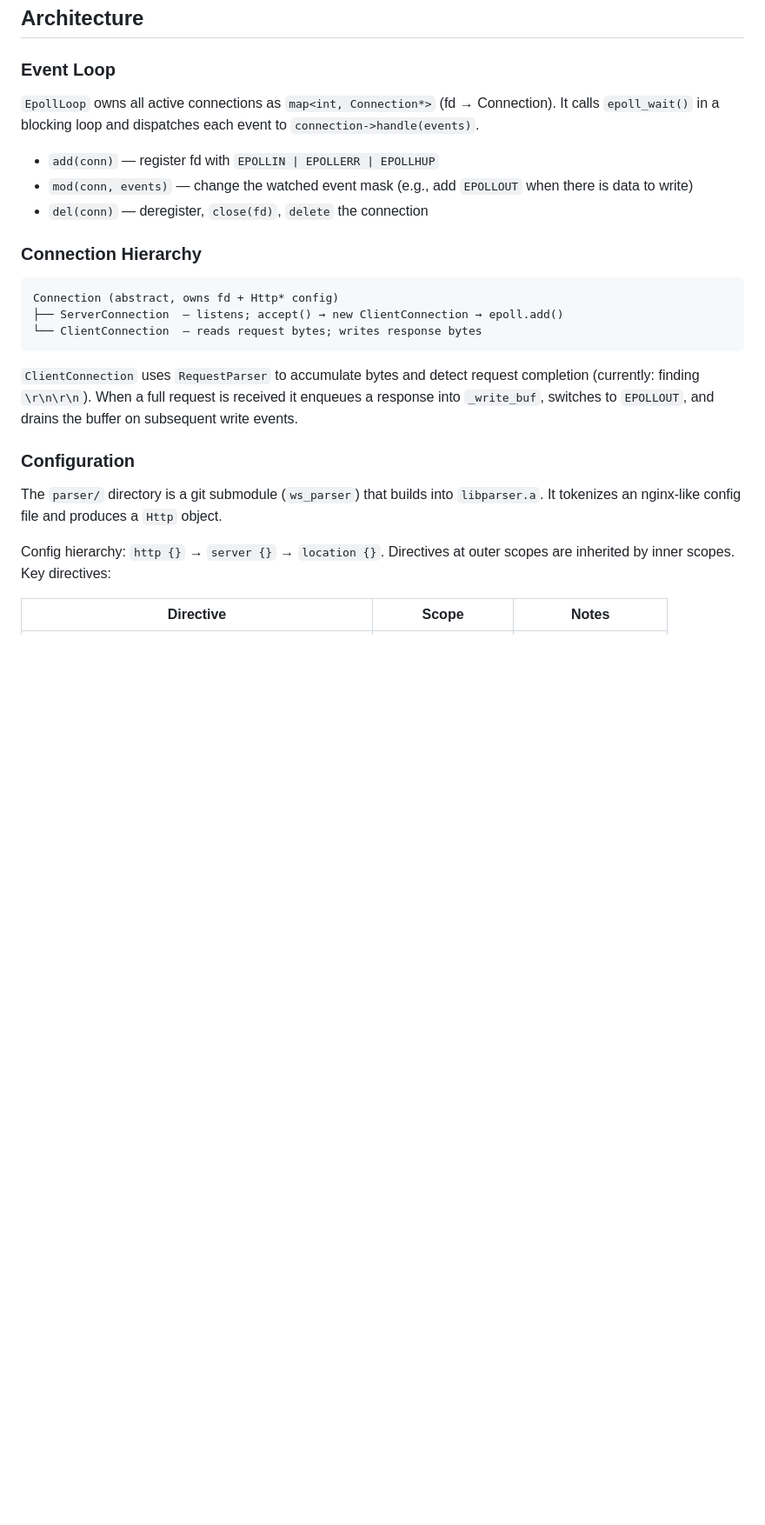
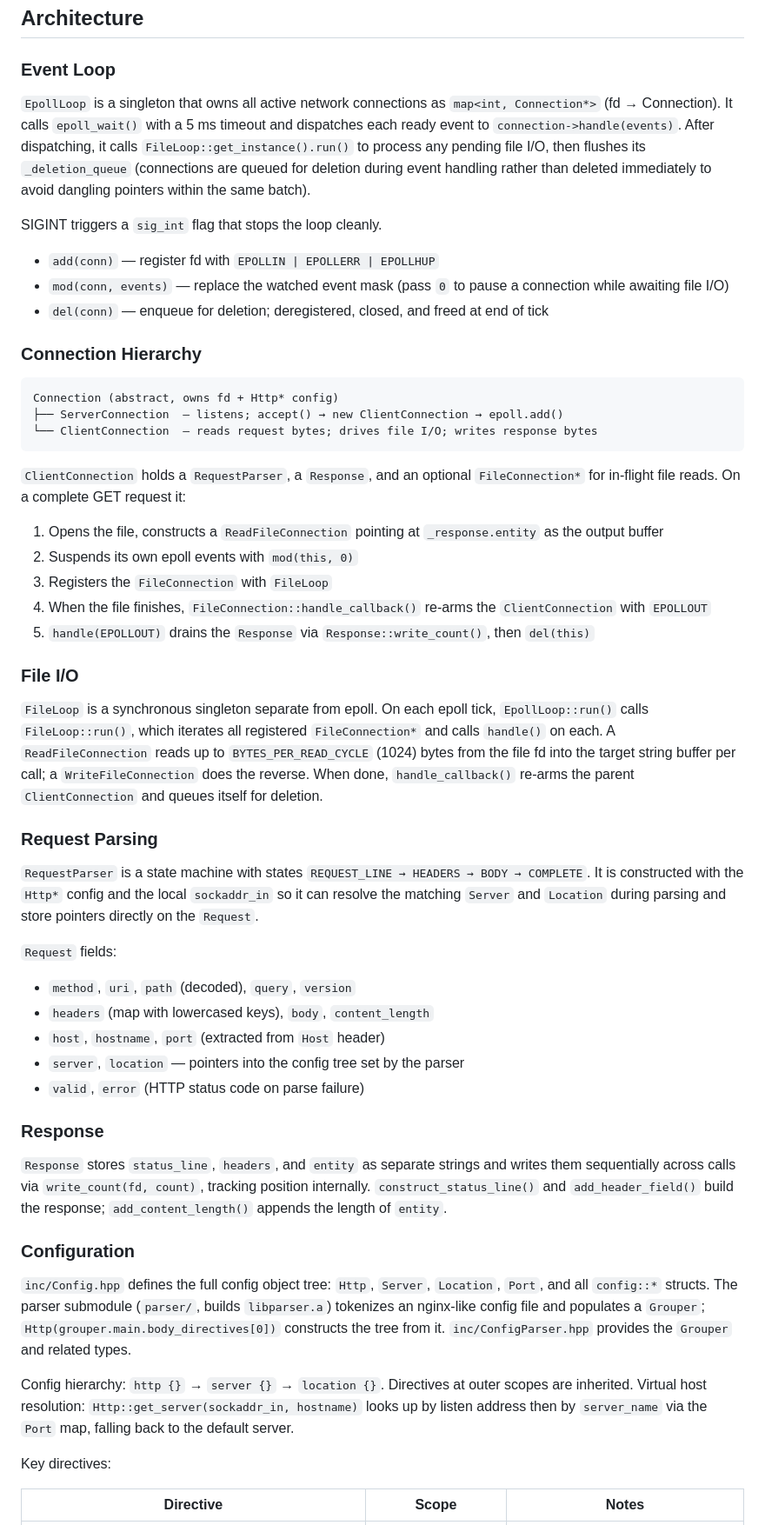
Before and after one commit to takosuke/webserv_sandbox, a Markdown page: CLAUDE.md, the part around one of its changes. Shown at 87% size. Rendered like a GitHub page; blank space fills up the shorter version.

````diff
--- a/CLAUDE.md
+++ b/CLAUDE.md
@@ -34,27 +34,55 @@ Run the server:
 
 ### Event Loop
 
-`EpollLoop` owns all active connections as `map<int, Connection*>` (fd → Connection). It calls `epoll_wait()` in a blocking loop and dispatches each event to `connection->handle(events)`.
+`EpollLoop` is a singleton that owns all active network connections as `map<int, Connection*>` (fd → Connection). It calls `epoll_wait()` with a 5 ms timeout and dispatches each ready event to `connection->handle(events)`. After dispatching, it calls `FileLoop::get_instance().run()` to process any pending file I/O, then flushes its `_deletion_queue` (connections are queued for deletion during event handling rather than deleted immediately to avoid dangling pointers within the same batch).
+
+SIGINT triggers a `sig_int` flag that stops the loop cleanly.
 
 - `add(conn)` — register fd with `EPOLLIN | EPOLLERR | EPOLLHUP`
-- `mod(conn, events)` — change the watched event mask (e.g., add `EPOLLOUT` when there is data to write)
-- `del(conn)` — deregister, `close(fd)`, `delete` the connection
+- `mod(conn, events)` — replace the watched event mask (pass `0` to pause a connection while awaiting file I/O)
+- `del(conn)` — enqueue for deletion; deregistered, closed, and freed at end of tick
 
 ### Connection Hierarchy
 
 ```
 Connection (abstract, owns fd + Http* config)
 ├── ServerConnection  — listens; accept() → new ClientConnection → epoll.add()
-└── ClientConnection  — reads request bytes; writes response bytes
+└── ClientConnection  — reads request bytes; drives file I/O; writes response bytes
 ```
 
-`ClientConnection` uses `RequestParser` to accumulate bytes and detect request completion (currently: finding `\r\n\r\n`). When a full request is received it enqueues a response into `_write_buf`, switches to `EPOLLOUT`, and drains the buffer on subsequent write events.
+`ClientConnection` holds a `RequestParser`, a `Response`, and an optional `FileConnection*` for in-flight file reads. On a complete GET request it:
+1. Opens the file, constructs a `ReadFileConnection` pointing at `_response.entity` as the output buffer
+2. Suspends its own epoll events with `mod(this, 0)`
+3. Registers the `FileConnection` with `FileLoop`
+4. When the file finishes, `FileConnection::handle_callback()` re-arms the `ClientConnection` with `EPOLLOUT`
+5. `handle(EPOLLOUT)` drains the `Response` via `Response::write_count()`, then `del(this)`
+
+### File I/O
+
+`FileLoop` is a synchronous singleton separate from epoll. On each epoll tick, `EpollLoop::run()` calls `FileLoop::run()`, which iterates all registered `FileConnection*` and calls `handle()` on each. A `ReadFileConnection` reads up to `BYTES_PER_READ_CYCLE` (1024) bytes from the file fd into the target string buffer per call; a `WriteFileConnection` does the reverse. When done, `handle_callback()` re-arms the parent `ClientConnection` and queues itself for deletion.
+
+### Request Parsing
+
+`RequestParser` is a state machine with states `REQUEST_LINE → HEADERS → BODY → COMPLETE`. It is constructed with the `Http*` config and the local `sockaddr_in` so it can resolve the matching `Server` and `Location` during parsing and store pointers directly on the `Request`.
+
+`Request` fields:
+- `method`, `uri`, `path` (decoded), `query`, `version`
+- `headers` (map with lowercased keys), `body`, `content_length`
+- `host`, `hostname`, `port` (extracted from `Host` header)
+- `server`, `location` — pointers into the config tree set by the parser
+- `valid`, `error` (HTTP status code on parse failure)
+
+### Response
+
+`Response` stores `status_line`, `headers`, and `entity` as separate strings and writes them sequentially across calls via `write_count(fd, count)`, tracking position internally. `construct_status_line()` and `add_header_field()` build the response; `add_content_length()` appends the length of `entity`.
 
 ### Configuration
 
-The `parser/` directory is a git submodule (`ws_parser`) that builds into `libparser.a`. It tokenizes an nginx-like config file and produces a `Http` object.
+`inc/Config.hpp` defines the full config object tree: `Http`, `Server`, `Location`, `Port`, and all `config::*` structs. The parser submodule (`parser/`, builds `libparser.a`) tokenizes an nginx-like config file and populates a `Grouper`; `Http(grouper.main.body_directives[0])` constructs the tree from it. `inc/ConfigParser.hpp` provides the `Grouper` and related types.
 
-Config hierarchy: `http {}` → `server {}` → `location {}`. Directives at outer scopes are inherited by inner scopes. Key directives:
+Config hierarchy: `http {}` → `server {}` → `location {}`. Directives at outer scopes are inherited. Virtual host resolution: `Http::get_server(sockaddr_in, hostname)` looks up by listen address then by `server_name` via the `Port` map, falling back to the default server.
+
+Key directives:
 
 | Directive | Scope | Notes |
 |---|---|---|
````
Also changed, not shown: other parts of CLAUDE.md (+26 -12 lines).
